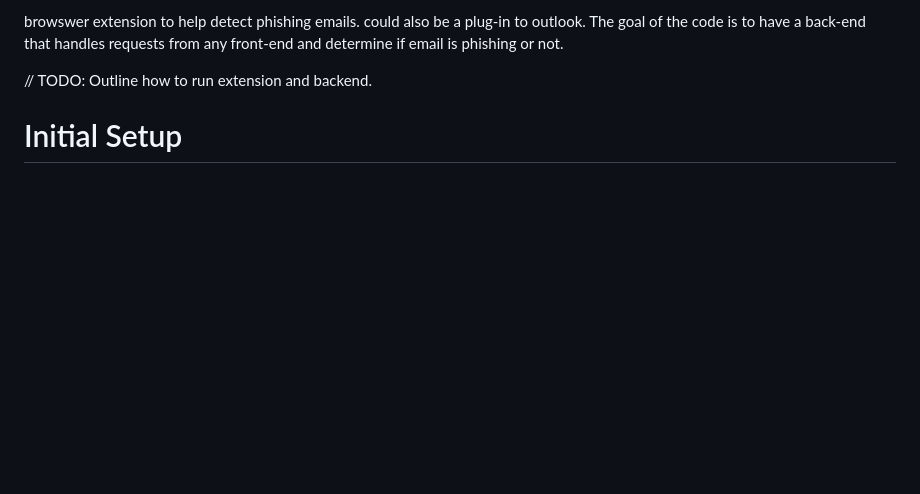
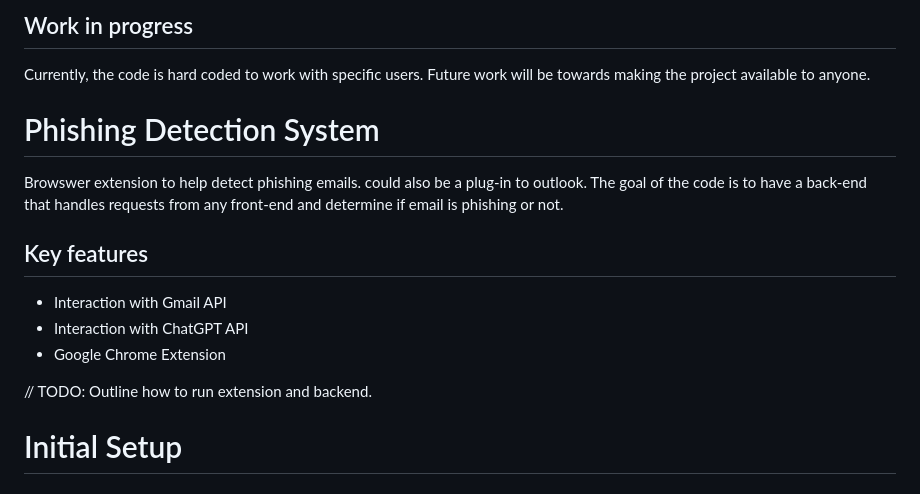
Before and after one commit to SwindleA/phishing_detection_extension, a Markdown page: README.md, the part around the change. Drawn GitHub-style; blank space fills up the shorter version.

```diff
--- a/README.md
+++ b/README.md
@@ -1,4 +1,14 @@
-browswer extension to help detect phishing emails. could also be a plug-in to outlook. The goal of the code is to have a back-end that handles requests from any front-end and determine if email is phishing or not.
+
+## Work in progress
+Currently, the code is hard coded to work with specific users. Future work will be towards making the project available to anyone.
+
+# Phishing Detection System
+Browswer extension to help detect phishing emails. could also be a plug-in to outlook. The goal of the code is to have a back-end that handles requests from any front-end and determine if email is phishing or not.
+
+## Key features
+* Interaction with Gmail API
+* Interaction with ChatGPT API
+* Google Chrome Extension
 
 
 // TODO: Outline how to run extension and backend.
```
